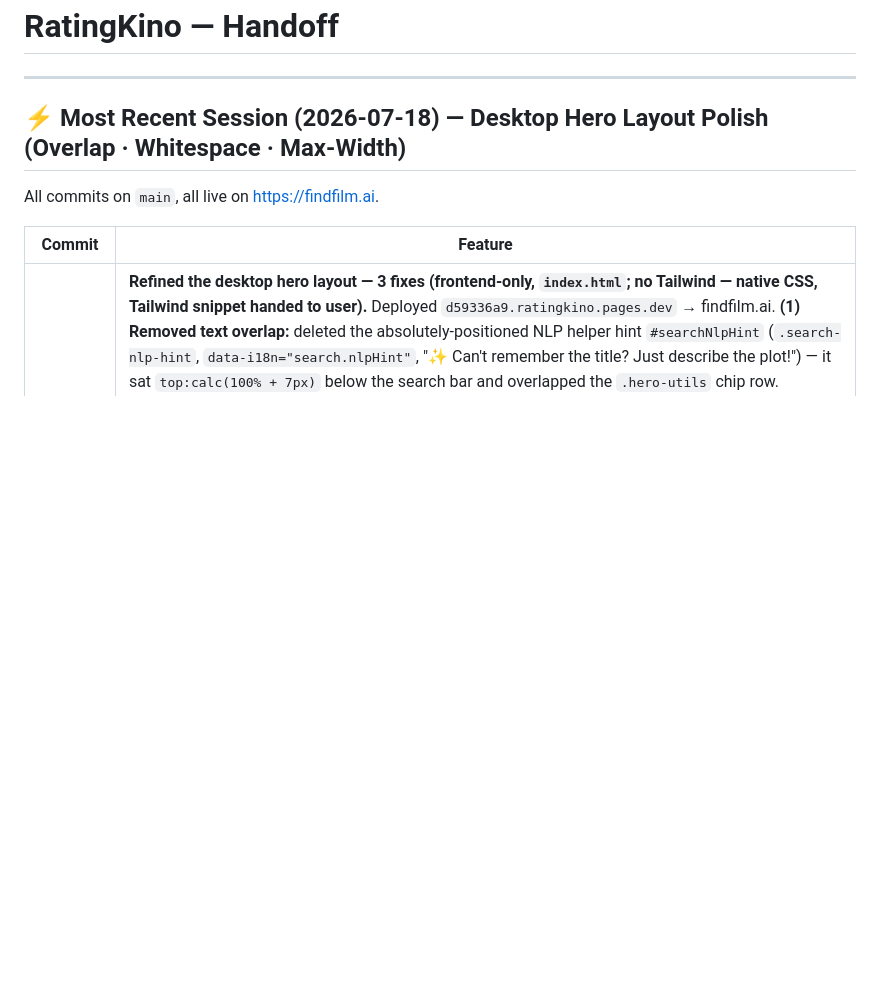
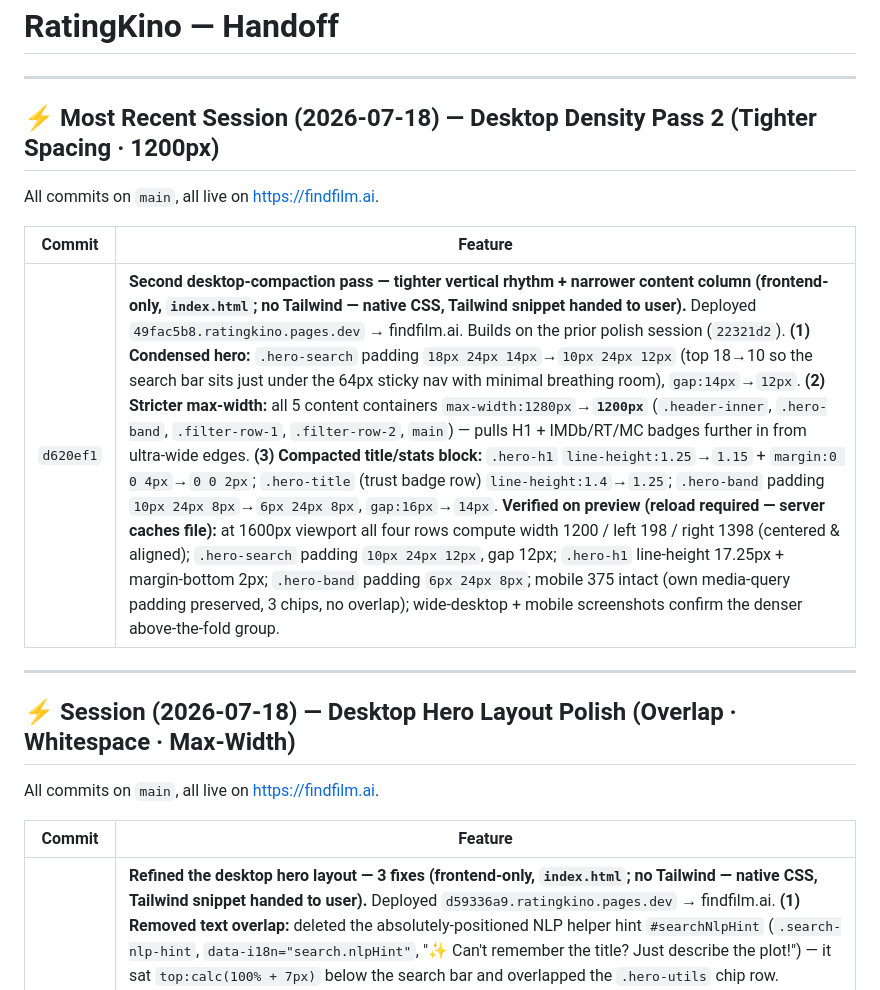
Before and after one commit to Bashtan/ratingkino, a Markdown page: HANDOFF.md, the part around the change. Drawn GitHub-style; blank space fills up the shorter version.

Commit message:
docs: update HANDOFF.md — desktop density pass 2 session
Co-Authored-By: Claude Opus 4.6 <noreply@anthropic.com>

```diff
--- a/HANDOFF.md
+++ b/HANDOFF.md
@@ -2,7 +2,17 @@
 
 ---
 
-## ⚡ Most Recent Session (2026-07-18) — Desktop Hero Layout Polish (Overlap · Whitespace · Max-Width)
+## ⚡ Most Recent Session (2026-07-18) — Desktop Density Pass 2 (Tighter Spacing · 1200px)
+
+All commits on `main`, all live on https://findfilm.ai.
+
+| Commit | Feature |
+|--------|---------|
+| `d620ef1` | **Second desktop-compaction pass — tighter vertical rhythm + narrower content column (frontend-only, `index.html`; no Tailwind — native CSS, Tailwind snippet handed to user).** Deployed `49fac5b8.ratingkino.pages.dev` → findfilm.ai. Builds on the prior polish session (`22321d2`). **(1) Condensed hero:** `.hero-search` padding `18px 24px 14px`→`10px 24px 12px` (top 18→10 so the search bar sits just under the 64px sticky nav with minimal breathing room), `gap:14px`→`12px`. **(2) Stricter max-width:** all 5 content containers `max-width:1280px`→**`1200px`** (`.header-inner`, `.hero-band`, `.filter-row-1`, `.filter-row-2`, `main`) — pulls H1 + IMDb/RT/MC badges further in from ultra-wide edges. **(3) Compacted title/stats block:** `.hero-h1` `line-height:1.25`→`1.15` + `margin:0 0 4px`→`0 0 2px`; `.hero-title` (trust badge row) `line-height:1.4`→`1.25`; `.hero-band` padding `10px 24px 8px`→`6px 24px 8px`, `gap:16px`→`14px`. **Verified on preview (reload required — server caches file):** at 1600px viewport all four rows compute width 1200 / left 198 / right 1398 (centered & aligned); `.hero-search` padding `10px 24px 12px`, gap 12px; `.hero-h1` line-height 17.25px + margin-bottom 2px; `.hero-band` padding `6px 24px 8px`; mobile 375 intact (own media-query padding preserved, 3 chips, no overlap); wide-desktop + mobile screenshots confirm the denser above-the-fold group. |
+
+---
+
+## ⚡ Session (2026-07-18) — Desktop Hero Layout Polish (Overlap · Whitespace · Max-Width)
 
 All commits on `main`, all live on https://findfilm.ai.
 
```
